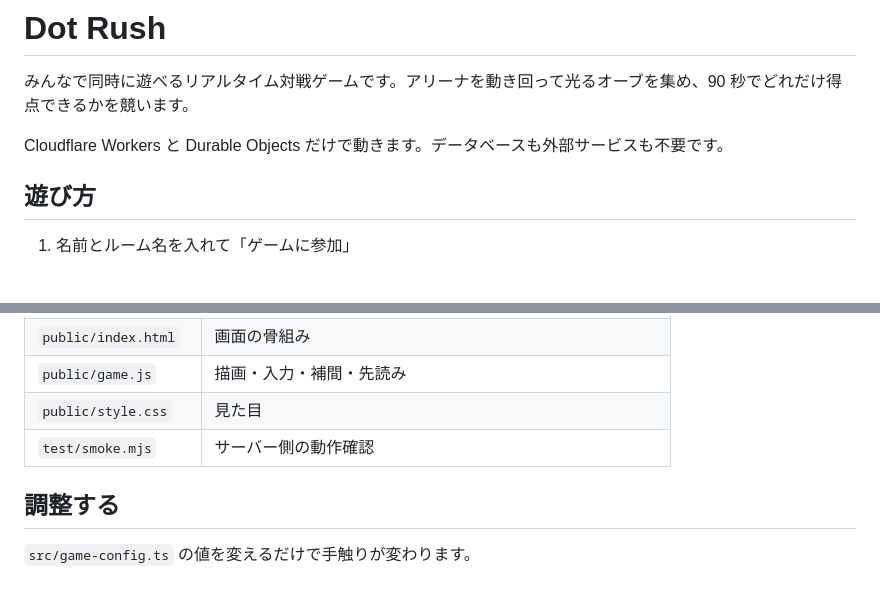
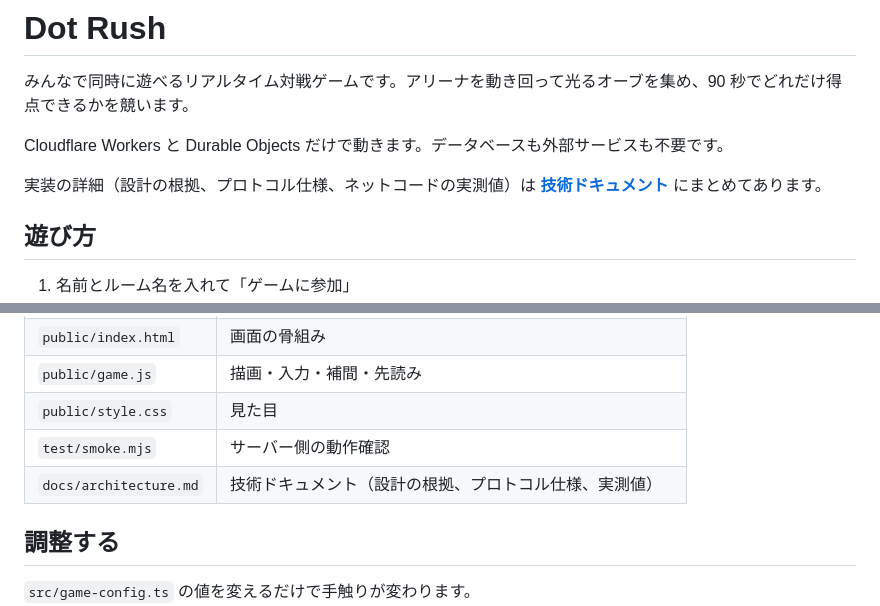
Before and after one commit to buchi1988/260812-game1, a Markdown page: README.md, 2 parts joined by grey strips. Drawn GitHub-style; blank space fills up the shorter version.

```diff
--- a/README.md
+++ b/README.md
@@ -3,6 +3,8 @@
 みんなで同時に遊べるリアルタイム対戦ゲームです。アリーナを動き回って光るオーブを集め、90 秒でどれだけ得点できるかを競います。
 
 Cloudflare Workers と Durable Objects だけで動きます。データベースも外部サービスも不要です。
+
+実装の詳細（設計の根拠、プロトコル仕様、ネットコードの実測値）は **[技術ドキュメント](docs/architecture.md)** にまとめてあります。
 
 ## 遊び方
 
@@ -100,6 +102,7 @@ dx = 目標速度 * dt + (今の速度 - 目標速度) * k / ACCEL
 | `public/game.js` | 描画・入力・補間・先読み |
 | `public/style.css` | 見た目 |
 | `test/smoke.mjs` | サーバー側の動作確認 |
+| `docs/architecture.md` | 技術ドキュメント（設計の根拠、プロトコル仕様、実測値） |
 
 ## 調整する
 
```
Also changed, not shown: docs/architecture.md (added, +431 -0 lines).
